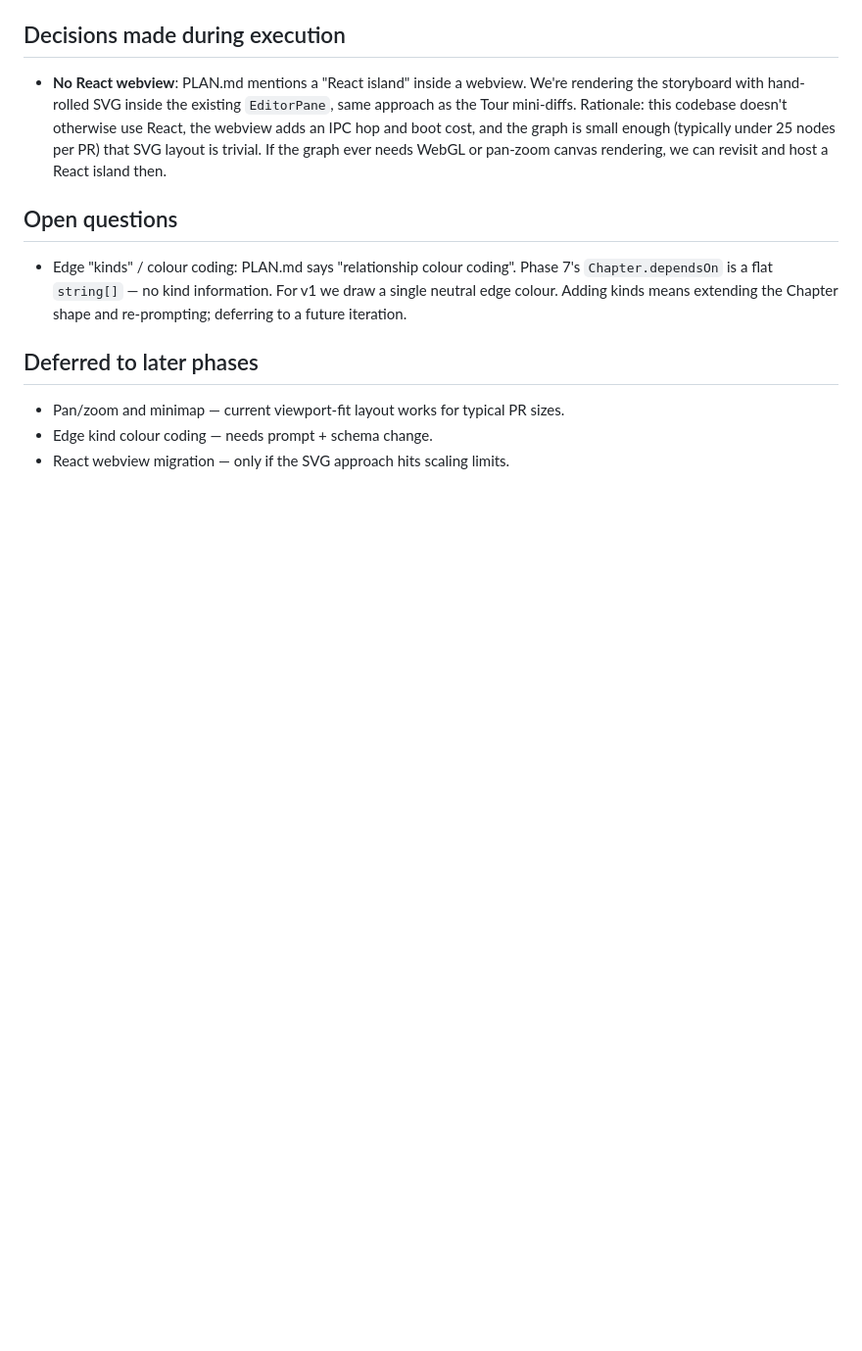
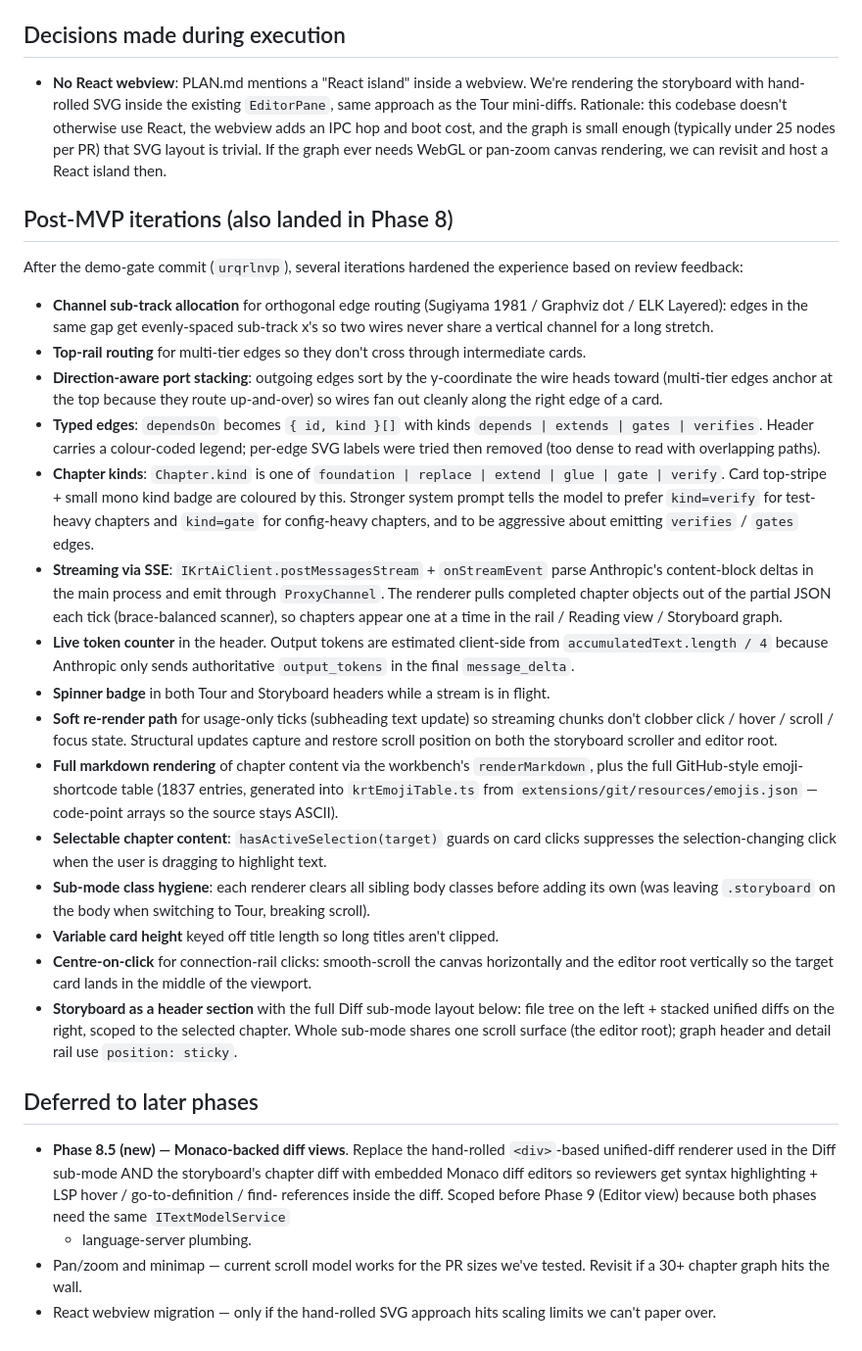
Before and after one commit to KolCrooks/krt, a Markdown page: docs/phases/phase-08-storyboard.md, the part around the change. Shown at 98% size. Rendered like a GitHub page; blank space fills up the shorter version.

Commit message:
Phase 8 complete: post-MVP iterations recorded in phase doc

```diff
--- a/docs/phases/phase-08-storyboard.md
+++ b/docs/phases/phase-08-storyboard.md
@@ -90,19 +90,83 @@ Smallest reversible piece first.
   pan-zoom canvas rendering, we can revisit and host a React
   island then.
 
-## Open questions
+## Post-MVP iterations (also landed in Phase 8)
 
-- Edge "kinds" / colour coding: PLAN.md says "relationship
-  colour coding". Phase 7's `Chapter.dependsOn` is a flat
-  `string[]` — no kind information. For v1 we draw a single
-  neutral edge colour. Adding kinds means extending the
-  Chapter shape and re-prompting; deferring to a future
-  iteration.
+After the demo-gate commit (`urqrlnvp`), several iterations
+hardened the experience based on review feedback:
+
+- **Channel sub-track allocation** for orthogonal edge routing
+  (Sugiyama 1981 / Graphviz dot / ELK Layered): edges in the
+  same gap get evenly-spaced sub-track x's so two wires never
+  share a vertical channel for a long stretch.
+- **Top-rail routing** for multi-tier edges so they don't cross
+  through intermediate cards.
+- **Direction-aware port stacking**: outgoing edges sort by the
+  y-coordinate the wire heads toward (multi-tier edges anchor
+  at the top because they route up-and-over) so wires fan out
+  cleanly along the right edge of a card.
+- **Typed edges**: `dependsOn` becomes `{ id, kind }[]` with
+  kinds `depends | extends | gates | verifies`. Header carries
+  a colour-coded legend; per-edge SVG labels were tried then
+  removed (too dense to read with overlapping paths).
+- **Chapter kinds**: `Chapter.kind` is one of
+  `foundation | replace | extend | glue | gate | verify`. Card
+  top-stripe + small mono kind badge are coloured by this.
+  Stronger system prompt tells the model to prefer
+  `kind=verify` for test-heavy chapters and `kind=gate` for
+  config-heavy chapters, and to be aggressive about emitting
+  `verifies` / `gates` edges.
+- **Streaming via SSE**: `IKrtAiClient.postMessagesStream` +
+  `onStreamEvent` parse Anthropic's content-block deltas in
+  the main process and emit through `ProxyChannel`. The
+  renderer pulls completed chapter objects out of the partial
+  JSON each tick (brace-balanced scanner), so chapters appear
+  one at a time in the rail / Reading view / Storyboard graph.
+- **Live token counter** in the header. Output tokens are
+  estimated client-side from `accumulatedText.length / 4`
+  because Anthropic only sends authoritative `output_tokens` in
+  the final `message_delta`.
+- **Spinner badge** in both Tour and Storyboard headers while
+  a stream is in flight.
+- **Soft re-render path** for usage-only ticks (subheading text
+  update) so streaming chunks don't clobber click / hover /
+  scroll / focus state. Structural updates capture and restore
+  scroll position on both the storyboard scroller and editor
+  root.
+- **Full markdown rendering** of chapter content via the
+  workbench's `renderMarkdown`, plus the full GitHub-style
+  emoji-shortcode table (1837 entries, generated into
+  `krtEmojiTable.ts` from `extensions/git/resources/emojis.json`
+  — code-point arrays so the source stays ASCII).
+- **Selectable chapter content**: `hasActiveSelection(target)`
+  guards on card clicks suppresses the selection-changing
+  click when the user is dragging to highlight text.
+- **Sub-mode class hygiene**: each renderer clears all sibling
+  body classes before adding its own (was leaving `.storyboard`
+  on the body when switching to Tour, breaking scroll).
+- **Variable card height** keyed off title length so long
+  titles aren't clipped.
+- **Centre-on-click** for connection-rail clicks: smooth-scroll
+  the canvas horizontally and the editor root vertically so
+  the target card lands in the middle of the viewport.
+- **Storyboard as a header section** with the full Diff
+  sub-mode layout below: file tree on the left + stacked
+  unified diffs on the right, scoped to the selected chapter.
+  Whole sub-mode shares one scroll surface (the editor root);
+  graph header and detail rail use `position: sticky`.
 
 ## Deferred to later phases
 
-- Pan/zoom and minimap — current viewport-fit layout works
-  for typical PR sizes.
-- Edge kind colour coding — needs prompt + schema change.
-- React webview migration — only if the SVG approach hits
-  scaling limits.
+- **Phase 8.5 (new) — Monaco-backed diff views**. Replace the
+  hand-rolled `<div>`-based unified-diff renderer used in the
+  Diff sub-mode AND the storyboard's chapter diff with
+  embedded Monaco diff editors so reviewers get syntax
+  highlighting + LSP hover / go-to-definition / find-
+  references inside the diff. Scoped before Phase 9 (Editor
+  view) because both phases need the same `ITextModelService`
+  + language-server plumbing.
+- Pan/zoom and minimap — current scroll model works for the
+  PR sizes we've tested. Revisit if a 30+ chapter graph hits
+  the wall.
+- React webview migration — only if the hand-rolled SVG
+  approach hits scaling limits we can't paper over.
```
